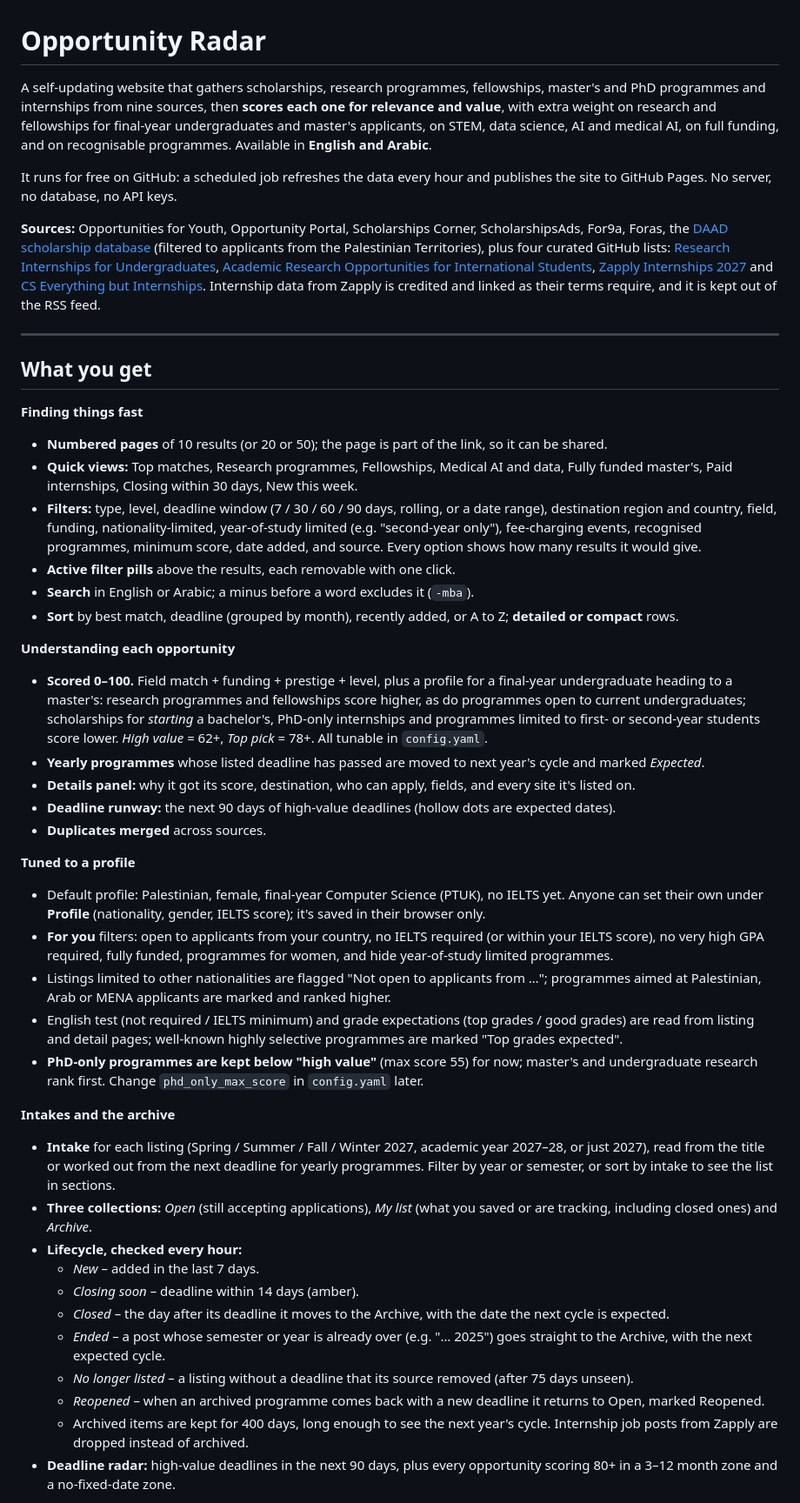
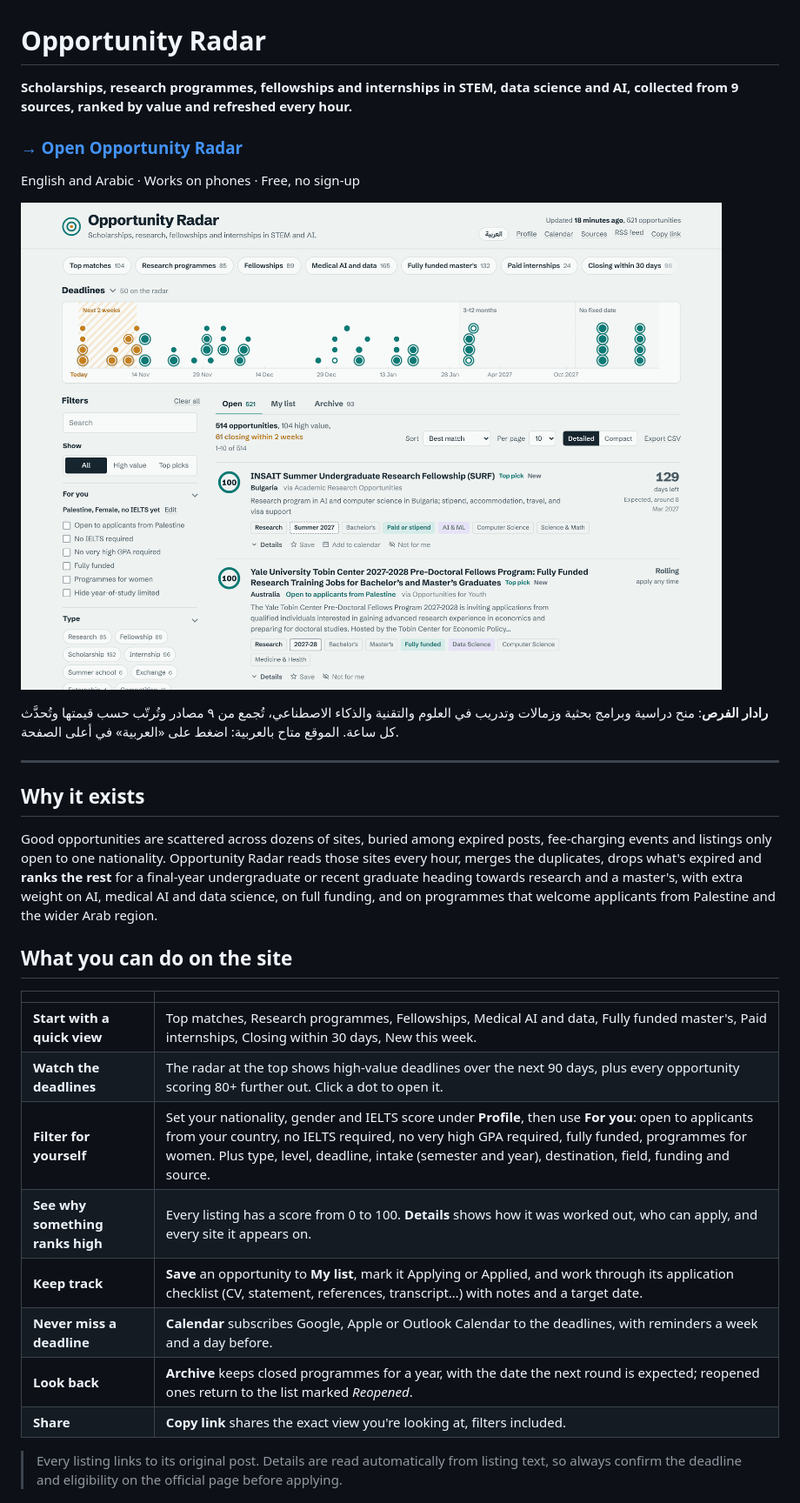
Before and after one commit to malakbattat/opportunity-radar, a Markdown page: README.md, the part around one of its changes. Shown at 87% size. Drawn GitHub-style; pictures changed too: .github/screenshots/desktop.png (added).

Commit message:
Rewrite README, fix ranking and country bugs, switch off For9a and DAAD

```diff
--- a/README.md
+++ b/README.md
@@ -1,77 +1,42 @@
 # Opportunity Radar
 
-A self-updating website that gathers scholarships, research programmes, fellowships, master's and
-PhD programmes and internships from nine sources, then **scores each one for relevance and value**,
-with extra weight on research and fellowships for final-year undergraduates and master's applicants,
-on STEM, data science, AI and medical AI, on full funding, and on recognisable programmes.
-Available in **English and Arabic**.
+**Scholarships, research programmes, fellowships and internships in STEM, data science and AI, collected from 9 sources, ranked by value and refreshed every hour.**
 
-It runs for free on GitHub: a scheduled job refreshes the data every hour and publishes the site to
-GitHub Pages. No server, no database, no API keys.
+### [→ Open Opportunity Radar](https://malakbattat.github.io/opportunity-radar/)
 
-**Sources:** Opportunities for Youth, Opportunity Portal, Scholarships Corner, ScholarshipsAds, For9a,
-Foras, the [DAAD scholarship database](https://www2.daad.de/deutschland/stipendium/datenbank/en/21148-scholarship-database/)
-(filtered to applicants from the Palestinian Territories), plus four curated GitHub lists:
-[Research Internships for Undergraduates](https://github.com/zapplyjobs/Research-Internships-for-Undergraduates),
-[Academic Research Opportunities for International Students](https://github.com/smsnobin77/Academic-research-opportunities-for-international-students),
-[Zapply Internships 2027](https://github.com/zapplyjobs/Internships-2027) and
-[CS Everything but Internships](https://github.com/Julian048/CS-Everything-but-Internships).
-Internship data from Zapply is credited and linked as their terms require, and it is kept out of the RSS feed.
+English and Arabic · Works on phones · Free, no sign-up
+
+[![Opportunity Radar: the deadline radar and ranked list of opportunities](.github/screenshots/desktop.png)](https://malakbattat.github.io/opportunity-radar/)
+
+<div dir="rtl">
+
+**رادار الفرص**: منح دراسية وبرامج بحثية وزمالات وتدريب في العلوم والتقنية والذكاء الاصطناعي، تُجمع من ٩ مصادر وتُرتّب حسب قيمتها وتُحدَّث كل ساعة. الموقع متاح بالعربية: اضغط على «العربية» في أعلى الصفحة.
+
+</div>
 
 ---
 
-## What you get
+## Why it exists
 
-**Finding things fast**
-- **Numbered pages** of 10 results (or 20 or 50); the page is part of the link, so it can be shared.
-- **Quick views:** Top matches, Research programmes, Fellowships, Medical AI and data, Fully funded master's,
-  Paid internships, Closing within 30 days, New this week.
-- **Filters:** type, level, deadline window (7 / 30 / 60 / 90 days, rolling, or a date range), destination region
-  and country, field, funding, nationality-limited, year-of-study limited (e.g. "second-year only"),
-  fee-charging events, recognised programmes, minimum score, date added, and source.
-  Every option shows how many results it would give.
-- **Active filter pills** above the results, each removable with one click.
-- **Search** in English or Arabic; a minus before a word excludes it (`-mba`).
-- **Sort** by best match, deadline (grouped by month), recently added, or A to Z; **detailed or compact** rows.
+Good opportunities are scattered across dozens of sites, buried among expired posts, fee-charging events
+and listings only open to one nationality. Opportunity Radar reads those sites every hour, merges the
+duplicates, drops what's expired and **ranks the rest** for a final-year undergraduate or recent graduate
+heading towards research and a master's, with extra weight on AI, medical AI and data science, on full
+funding, and on programmes that welcome applicants from Palestine and the wider Arab region.
 
-**Understanding each opportunity**
-- **Scored 0–100.** Field match + funding + prestige + level, plus a profile for a final-year undergraduate
-  heading to a master's: research programmes and fellowships score higher, as do programmes open to current
-  undergraduates; scholarships for *starting* a bachelor's, PhD-only internships and programmes limited to
-  first- or second-year students score lower. *High value* = 62+, *Top pick* = 78+. All tunable in `config.yaml`.
-- **Yearly programmes** whose listed deadline has passed are moved to next year's cycle and marked *Expected*.
-- **Details panel:** why it got its score, destination, who can apply, fields, and every site it's listed on.
-- **Deadline runway:** the next 90 days of high-value deadlines (hollow dots are expected dates).
-- **Duplicates merged** across sources.
+## What you can do on the site
 
-**Tuned to a profile**
-- Default profile: Palestinian, female, final-year Computer Science (PTUK), no IELTS yet. Anyone can set
-  their own under **Profile** (nationality, gender, IELTS score); it's saved in their browser only.
-- **For you** filters: open to applicants from your country, no IELTS required (or within your IELTS score),
-  no very high GPA required, fully funded, programmes for women, and hide year-of-study limited programmes.
-- Listings limited to other nationalities are flagged "Not open to applicants from …"; programmes aimed at
-  Palestinian, Arab or MENA applicants are marked and ranked higher.
-- English test (not required / IELTS minimum) and grade expectations (top grades / good grades) are read from
-  listing and detail pages; well-known highly selective programmes are marked "Top grades expected".
-- **PhD-only programmes are kept below "high value"** (max score 55) for now; master's and undergraduate
-  research rank first. Change `phd_only_max_score` in `config.yaml` later.
+| | |
+|---|---|
+| **Start with a quick view** | Top matches, Research programmes, Fellowships, Medical AI and data, Fully funded master's, Paid internships, Closing within 30 days, New this week. |
+| **Watch the deadlines** | The radar at the top shows high-value deadlines over the next 90 days, plus every opportunity scoring 80+ further out. Click a dot to open it. |
+| **Filter for yourself** | Set your nationality, gender and IELTS score under **Profile**, then use **For you**: open to applicants from your country, no IELTS required, no very high GPA required, fully funded, programmes for women. Plus type, level, deadline, intake (semester and year), destination, field, funding and source. |
+| **See why something ranks high** | Every listing has a score from 0 to 100. **Details** shows how it was worked out, who can apply, and every site it appears on. |
+| **Keep track** | **Save** an opportunity to **My list**, mark it Applying or Applied, and work through its application checklist (CV, statement, references, transcript…) with notes and a target date. |
+| **Never miss a deadline** | **Calendar** subscribes Google, Apple or Outlook Calendar to the deadlines, with reminders a week and a day before. |
+| **Look back** | **Archive** keeps closed programmes for a year, with the date the next round is expected; reopened ones return to the list marked *Reopened*. |
+| **Share** | **Copy link** shares the exact view you're looking at, filters included. |
 
-**Intakes and the archive**
-- **Intake** for each listing (Spring / Summer / Fall / Winter 2027, academic year 2027–28, or just 2027), read
-  from the title or worked out from the next deadline for yearly programmes. Filter by year or semester, or sort
-  by intake to see the list in sections.
-- **Three collections:** *Open* (still accepting applications), *My list* (what you saved or are tracking,
-  including closed ones) and *Archive*.
-- **Lifecycle, checked every hour:**
-  - *New* – added in the last 7 days.
-  - *Closing soon* – deadline within 14 days (amber).
-  - *Closed* – the day after its deadline it moves to the Archive, with the date the next cycle is expected.
-  - *Ended* – a post whose semester or year is already over (e.g. "… 2025") goes straight to the Archive,
-    with the next expected cycle.
-  - *No longer listed* – a listing without a deadline that its source removed (after 75 days unseen).
-  - *Reopened* – when an archived programme comes back with a new deadline it returns to Open, marked Reopened.
-  - Archived items are kept for 400 days, long enough to see the next year's cycle. Internship job posts from
-    Zapply are dropped instead of archived.
-- **Deadline radar:** high-value deadlines in the next 90 days, plus every opportunity scoring 80+ in a
-  3–12 month zone and a no-fixed-date zone.
+> Every listing links to its original post. Details are read automatically from listing text, so always
+> confirm the deadline and eligibility on the official page before applying.
 
```
Also changed, not shown: other parts of README.md (+77 -122 lines), .github/screenshots/mobile-ar.png (added), .github/screenshots/mobile-en.png (added), docs/assets/preview.png (added), 7 other files.
